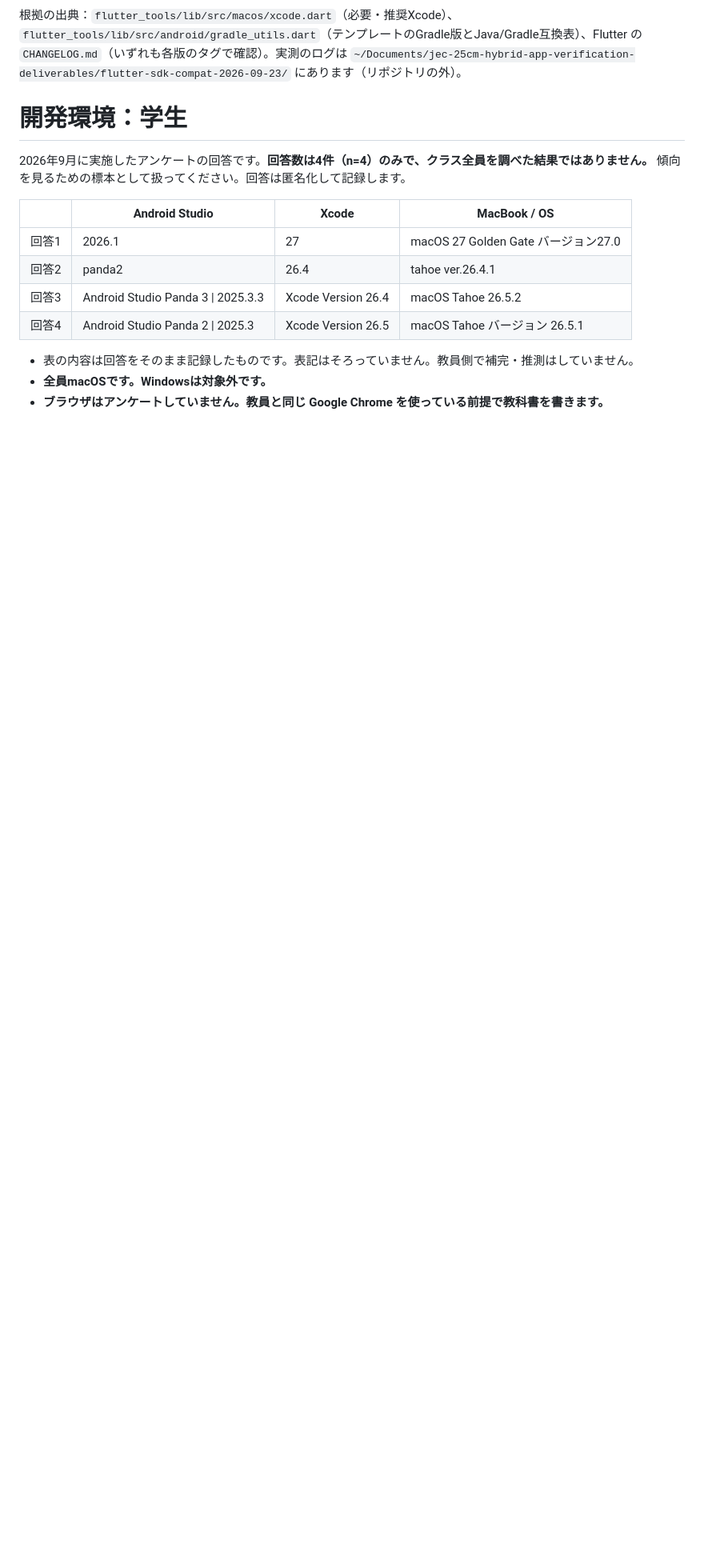
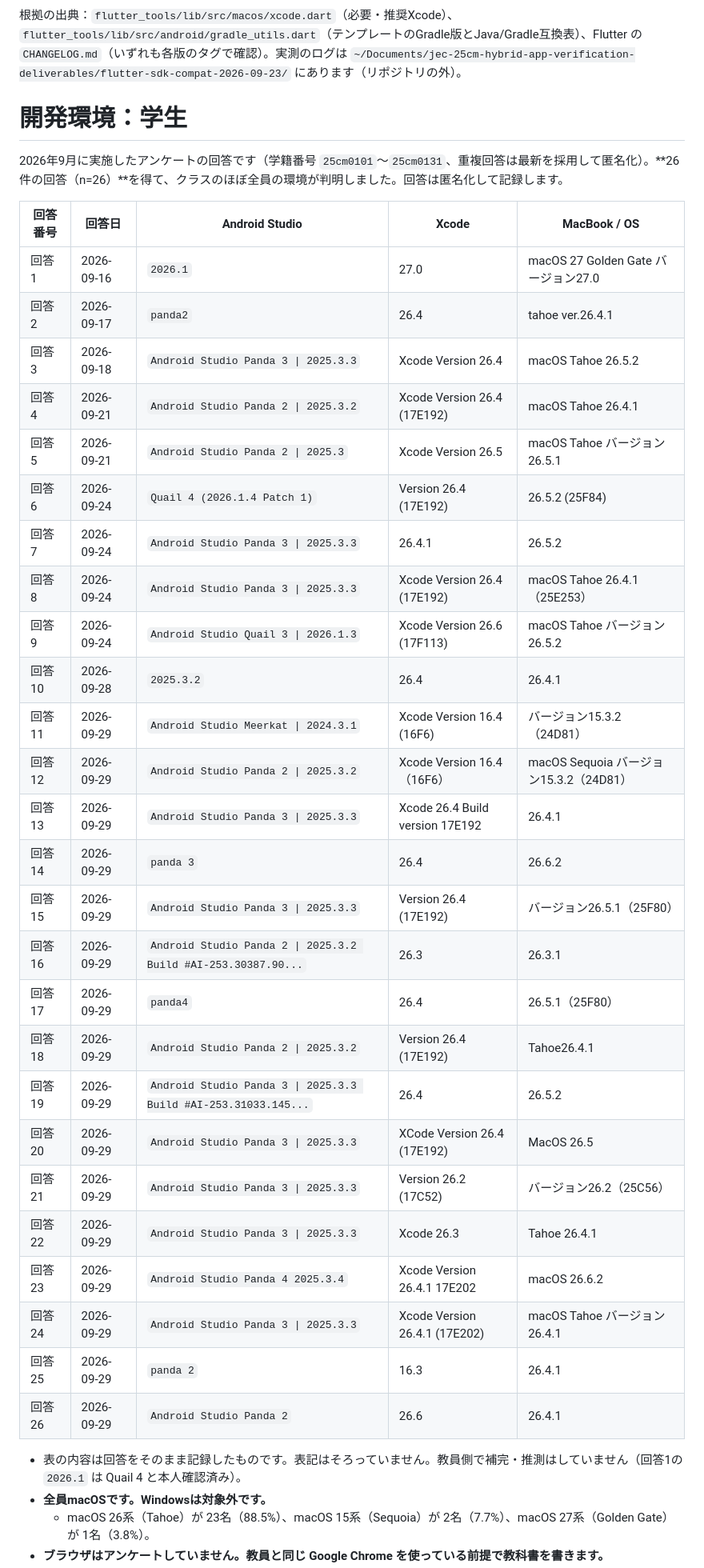
Before and after one commit to LeoAndo/jec-25cm-hybrid-app, a Markdown page: README.md, the part around one of its changes. Shown at 80% size. GitHub-like rendering; blank space fills up the shorter version.

Commit message:
学生アンケート（26名）の結果をREADMEに反映し、IDE・Xcode・OS環境の読み取りを更新する
Closes #147

2026-09-29 に集計された学生アンケート（n=26、クラスほぼ全員）の回答結果を
README.md の「開発環境：学生」に反映。
担当クラスは同じ（25CM）であるため、Kotlin演習（jec-25cm-kotlin #205, #206）
からの水平展開。

- 回答一覧表を4件から26件に更新（完全匿名化、学籍番号・メールアドレスは除外）
- 各項目の分布と読み取りを更新：
  - Xcode: 26系が22名（84.6%）で圧倒的多数。Xcode 27は1名のみで、
    Xcode 16系が3名（11.5%）残っていることが判明。
    教材方針（Xcodeのアプリ名に触れずVS Codeから起動する）の妥当性が裏付けられた。
  - Android Studio: Panda系が22名（84.6%）、Quail系が3名（11.5%）、Meerkatが1名（3.8%）。
    Flutter SDK を 3.47.5 に固定した方針（JDK 25 / Gradle 9.3.1 互換）が、
    Quail 4 を使う学生（3名）の存在により裏付けられた。
  - macOS: 全員macOS（Windowsは0名）。26系が23名、15系が2名、27系が1名。

```diff
--- a/README.md
+++ b/README.md
@@ -305,15 +305,38 @@ CocoaPods 1.16.2 / Android SDK 37.0.0 / JDK 21（Android Studio Panda 2 同梱
 
 # 開発環境：学生
 
-2026年9月に実施したアンケートの回答です。**回答数は4件（n=4）のみで、クラス全員を調べた結果ではありません。** 傾向を見るための標本として扱ってください。回答は匿名化して記録します。
+2026年9月に実施したアンケートの回答です（学籍番号 `25cm0101`〜`25cm0131`、重複回答は最新を採用して匿名化）。**26件の回答（n=26）**を得て、クラスのほぼ全員の環境が判明しました。回答は匿名化して記録します。
 
-| | Android Studio | Xcode | MacBook / OS |
-| --- | --- | --- | --- |
-| 回答1 | 2026.1 | 27 | macOS 27 Golden Gate バージョン27.0 |
-| 回答2 | panda2 | 26.4 | tahoe ver.26.4.1 |
-| 回答3 | Android Studio Panda 3 \| 2025.3.3 | Xcode Version 26.4 | macOS Tahoe 26.5.2 |
-| 回答4 | Android Studio Panda 2 \| 2025.3 | Xcode Version 26.5 | macOS Tahoe バージョン 26.5.1 |
+| 回答番号 | 回答日 | Android Studio | Xcode | MacBook / OS |
+| --- | --- | --- | --- | --- |
+| 回答1 | 2026-09-16 | `2026.1` | 27.0 | macOS 27 Golden Gate バージョン27.0 |
+| 回答2 | 2026-09-17 | `panda2` | 26.4 | tahoe ver.26.4.1 |
+| 回答3 | 2026-09-18 | `Android Studio Panda 3 \| 2025.3.3` | Xcode Version 26.4 | macOS Tahoe 26.5.2 |
+| 回答4 | 2026-09-21 | `Android Studio Panda 2 \| 2025.3.2` | Xcode Version 26.4 (17E192) | macOS Tahoe 26.4.1 |
+| 回答5 | 2026-09-21 | `Android Studio Panda 2 \| 2025.3` | Xcode Version 26.5 | macOS Tahoe バージョン 26.5.1 |
+| 回答6 | 2026-09-24 | `Quail 4 (2026.1.4 Patch 1)` | Version 26.4 (17E192) | 26.5.2 (25F84) |
+| 回答7 | 2026-09-24 | `Android Studio Panda 3 \| 2025.3.3` | 26.4.1 | 26.5.2 |
+| 回答8 | 2026-09-24 | `Android Studio Panda 3 \| 2025.3.3` | Xcode Version 26.4 (17E192) | macOS Tahoe 26.4.1（25E253） |
+| 回答9 | 2026-09-24 | `Android Studio Quail 3 \| 2026.1.3` | Xcode Version 26.6 (17F113) | macOS Tahoe バージョン26.5.2 |
+| 回答10 | 2026-09-28 | `2025.3.2` | 26.4 | 26.4.1 |
+| 回答11 | 2026-09-29 | `Android Studio Meerkat \| 2024.3.1` | Xcode Version 16.4 (16F6) | バージョン15.3.2（24D81） |
+| 回答12 | 2026-09-29 | `Android Studio Panda 2 \| 2025.3.2` | Xcode Version 16.4（16F6） | macOS Sequoia バージョン15.3.2（24D81） |
+| 回答13 | 2026-09-29 | `Android Studio Panda 3 \| 2025.3.3` | Xcode 26.4 Build version 17E192 | 26.4.1 |
+| 回答14 | 2026-09-29 | `panda 3` | 26.4 | 26.6.2 |
+| 回答15 | 2026-09-29 | `Android Studio Panda 3 \| 2025.3.3` | Version 26.4 (17E192) | バージョン26.5.1（25F80） |
+| 回答16 | 2026-09-29 | `Android Studio Panda 2 \| 2025.3.2 Build #AI-253.30387.90...` | 26.3 | 26.3.1 |
+| 回答17 | 2026-09-29 | `panda4` | 26.4 | 26.5.1（25F80） |
+| 回答18 | 2026-09-29 | `Android Studio Panda 2 \| 2025.3.2` | Version 26.4 (17E192) | Tahoe26.4.1 |
+| 回答19 | 2026-09-29 | `Android Studio Panda 3 \| 2025.3.3 Build #AI-253.31033.145...` | 26.4 | 26.5.2 |
+| 回答20 | 2026-09-29 | `Android Studio Panda 3 \| 2025.3.3` | XCode Version 26.4 (17E192) | MacOS 26.5 |
+| 回答21 | 2026-09-29 | `Android Studio Panda 3 \| 2025.3.3` | Version 26.2 (17C52) | バージョン26.2（25C56） |
+| 回答22 | 2026-09-29 | `Android Studio Panda 3 \| 2025.3.3` | Xcode 26.3 | Tahoe 26.4.1 |
+| 回答23 | 2026-09-29 | `Android Studio Panda 4 2025.3.4` | Xcode Version 26.4.1 17E202 | macOS 26.6.2 |
+| 回答24 | 2026-09-29 | `Android Studio Panda 3 \| 2025.3.3` | Xcode Version 26.4.1 (17E202) | macOS Tahoe バージョン 26.4.1 |
+| 回答25 | 2026-09-29 | `panda 2` | 16.3 | 26.4.1 |
+| 回答26 | 2026-09-29 | `Android Studio Panda 2` | 26.6 | 26.4.1 |
 
-- 表の内容は回答をそのまま記録したものです。表記はそろっていません。教員側で補完・推測はしていません。
+- 表の内容は回答をそのまま記録したものです。表記はそろっていません。教員側で補完・推測はしていません（回答1の `2026.1` は Quail 4 と本人確認済み）。
 - **全員macOSです。Windowsは対象外です。**
+  - macOS 26系（Tahoe）が 23名（88.5%）、macOS 15系（Sequoia）が 2名（7.7%）、macOS 27系（Golden Gate）が 1名（3.8%）。
 - **ブラウザはアンケートしていません。教員と同じ Google Chrome を使っている前提で教科書を書きます。**
```
Also changed, not shown: other parts of README.md (+11 -2 lines).
